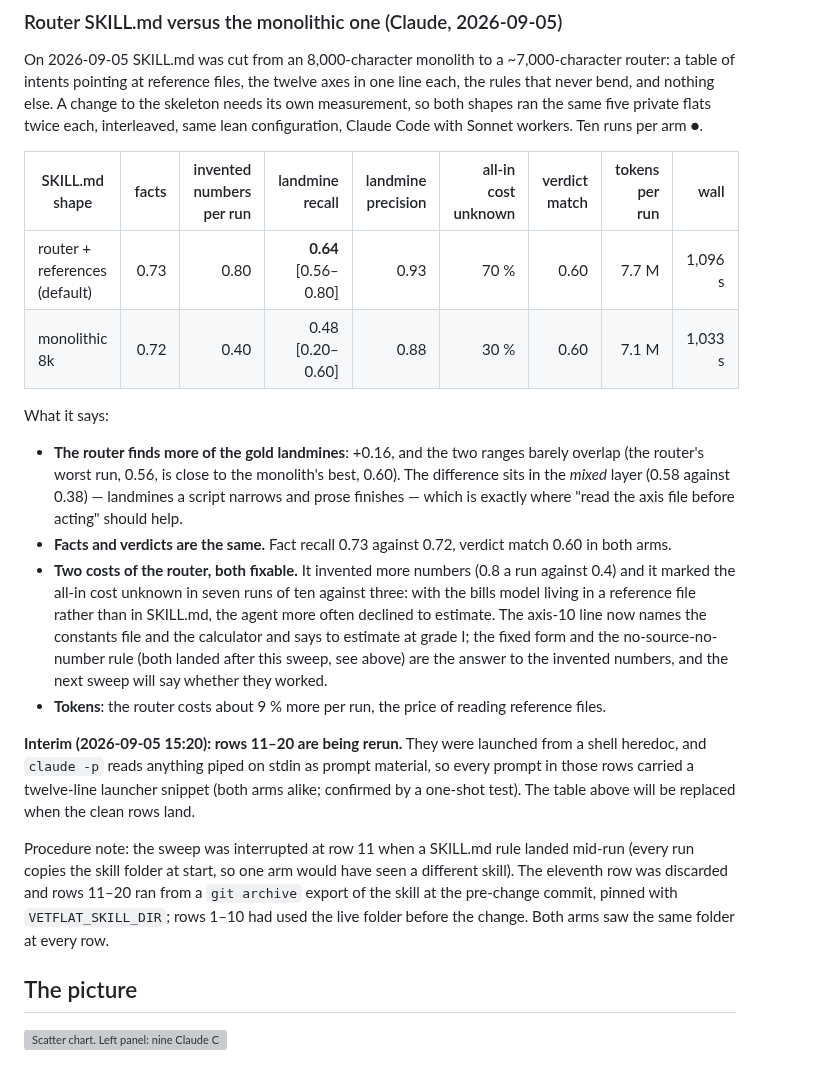
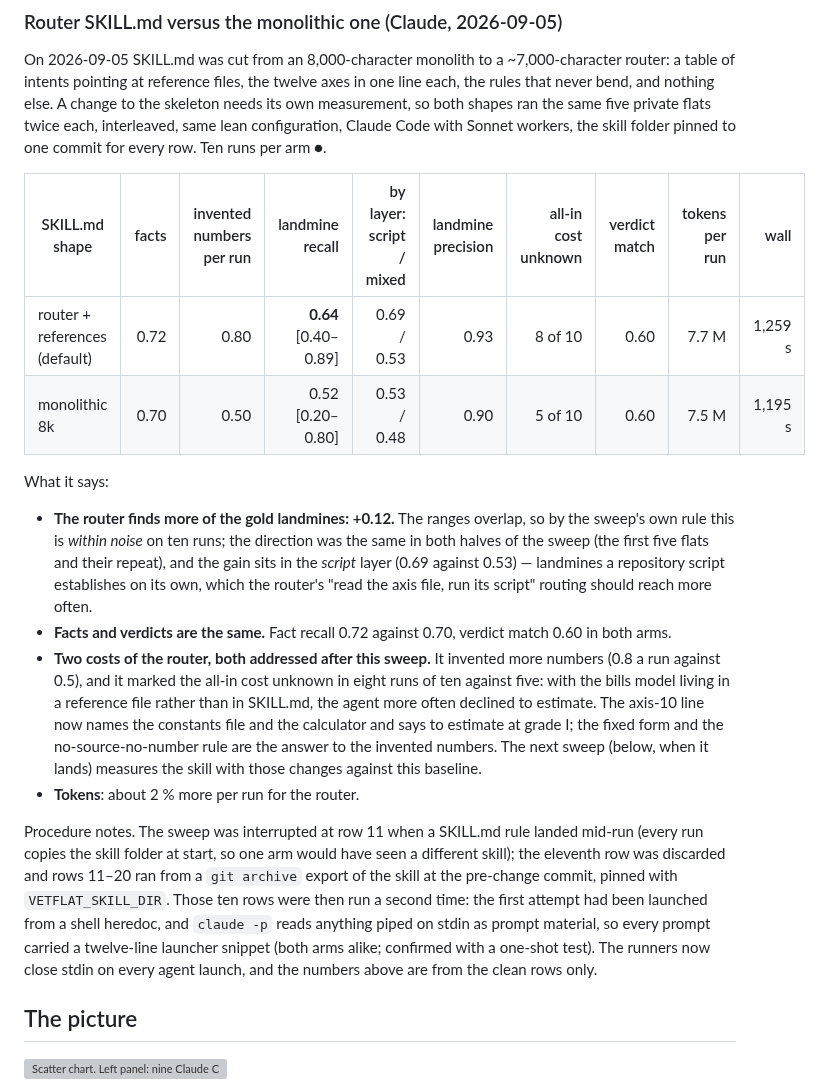
Before and after one commit to jacky18008/pea-princess, a Markdown page: docs/EXPERIMENTS.md, the part around the change. GitHub-like rendering; grey boxes are pictures that could not be loaded.

Commit message:
EXPERIMENTS: router vs monolithic, clean numbers (rows 11-20 rerun with stdin closed): +0.12 landmine recall, within noise on ten runs, same facts and verdicts; procedure notes
Co-Authored-By: Claude Fable 5.1 <noreply@anthropic.com>
Claude-Session: https://claude.ai/code/session_01AQesLGzmqhGptfRW3oFERq

```diff
--- a/docs/EXPERIMENTS.md
+++ b/docs/EXPERIMENTS.md
@@ -138,37 +138,40 @@ On 2026-09-05 SKILL.md was cut from an 8,000-character monolith to a ~7,000-char
 router: a table of intents pointing at reference files, the twelve axes in one line each,
 the rules that never bend, and nothing else. A change to the skeleton needs its own
 measurement, so both shapes ran the same five private flats twice each, interleaved, same
-lean configuration, Claude Code with Sonnet workers. Ten runs per arm ●.
+lean configuration, Claude Code with Sonnet workers, the skill folder pinned to one commit
+for every row. Ten runs per arm ●.
 
-| SKILL.md shape | facts | invented numbers per run | landmine recall | landmine precision | all-in cost unknown | verdict match | tokens per run | wall |
-|---|---:|---:|---:|---:|---:|---:|---:|---:|
-| router + references (default) | 0.73 | 0.80 | **0.64** [0.56–0.80] | 0.93 | 70 % | 0.60 | 7.7 M | 1,096 s |
-| monolithic 8k | 0.72 | 0.40 | 0.48 [0.20–0.60] | 0.88 | 30 % | 0.60 | 7.1 M | 1,033 s |
+| SKILL.md shape | facts | invented numbers per run | landmine recall | by layer: script / mixed | landmine precision | all-in cost unknown | verdict match | tokens per run | wall |
+|---|---:|---:|---:|---:|---:|---:|---:|---:|---:|
+| router + references (default) | 0.72 | 0.80 | **0.64** [0.40–0.89] | 0.69 / 0.53 | 0.93 | 8 of 10 | 0.60 | 7.7 M | 1,259 s |
+| monolithic 8k | 0.70 | 0.50 | 0.52 [0.20–0.80] | 0.53 / 0.48 | 0.90 | 5 of 10 | 0.60 | 7.5 M | 1,195 s |
 
 What it says:
 
-- **The router finds more of the gold landmines**: +0.16, and the two ranges barely
-  overlap (the router's worst run, 0.56, is close to the monolith's best, 0.60). The
-  difference sits in the *mixed* layer (0.58 against 0.38) — landmines a script narrows and
-  prose finishes — which is exactly where "read the axis file before acting" should help.
-- **Facts and verdicts are the same.** Fact recall 0.73 against 0.72, verdict match 0.60
+- **The router finds more of the gold landmines: +0.12.** The ranges overlap, so by the
+  sweep's own rule this is *within noise* on ten runs; the direction was the same in both
+  halves of the sweep (the first five flats and their repeat), and the gain sits in the
+  *script* layer (0.69 against 0.53) — landmines a repository script establishes on its own,
+  which the router's "read the axis file, run its script" routing should reach more often.
+- **Facts and verdicts are the same.** Fact recall 0.72 against 0.70, verdict match 0.60
   in both arms.
-- **Two costs of the router, both fixable.** It invented more numbers (0.8 a run against
-  0.4) and it marked the all-in cost unknown in seven runs of ten against three: with the
-  bills model living in a reference file rather than in SKILL.md, the agent more often
-  declined to estimate. The axis-10 line now names the constants file and the calculator
-  and says to estimate at grade I; the fixed form and the no-source-no-number rule (both
-  landed after this sweep, see above) are the answer to the invented numbers, and the next
-  sweep will say whether they worked.
-- **Tokens**: the router costs about 9 % more per run, the price of reading reference files.
+- **Two costs of the router, both addressed after this sweep.** It invented more numbers
+  (0.8 a run against 0.5), and it marked the all-in cost unknown in eight runs of ten
+  against five: with the bills model living in a reference file rather than in SKILL.md,
+  the agent more often declined to estimate. The axis-10 line now names the constants file
+  and the calculator and says to estimate at grade I; the fixed form and the
+  no-source-no-number rule are the answer to the invented numbers. The next sweep (below,
+  when it lands) measures the skill with those changes against this baseline.
+- **Tokens**: about 2 % more per run for the router.
 
-**Interim (2026-09-05 15:20): rows 11–20 are being rerun.** They were launched from a shell heredoc, and `claude -p` reads anything piped on stdin as prompt material, so every prompt in those rows carried a twelve-line launcher snippet (both arms alike; confirmed by a one-shot test). The table above will be replaced when the clean rows land.
-
-Procedure note: the sweep was interrupted at row 11 when a SKILL.md rule landed mid-run
-(every run copies the skill folder at start, so one arm would have seen a different skill).
-The eleventh row was discarded and rows 11–20 ran from a `git archive` export of the skill
-at the pre-change commit, pinned with `VETFLAT_SKILL_DIR`; rows 1–10 had used the live
-folder before the change. Both arms saw the same folder at every row.
+Procedure notes. The sweep was interrupted at row 11 when a SKILL.md rule landed mid-run
+(every run copies the skill folder at start, so one arm would have seen a different skill);
+the eleventh row was discarded and rows 11–20 ran from a `git archive` export of the skill at
+the pre-change commit, pinned with `VETFLAT_SKILL_DIR`. Those ten rows were then run a second
+time: the first attempt had been launched from a shell heredoc, and `claude -p` reads
+anything piped on stdin as prompt material, so every prompt carried a twelve-line launcher
+snippet (both arms alike; confirmed with a one-shot test). The runners now close stdin on
+every agent launch, and the numbers above are from the clean rows only.
 
 ## The picture
 
```
